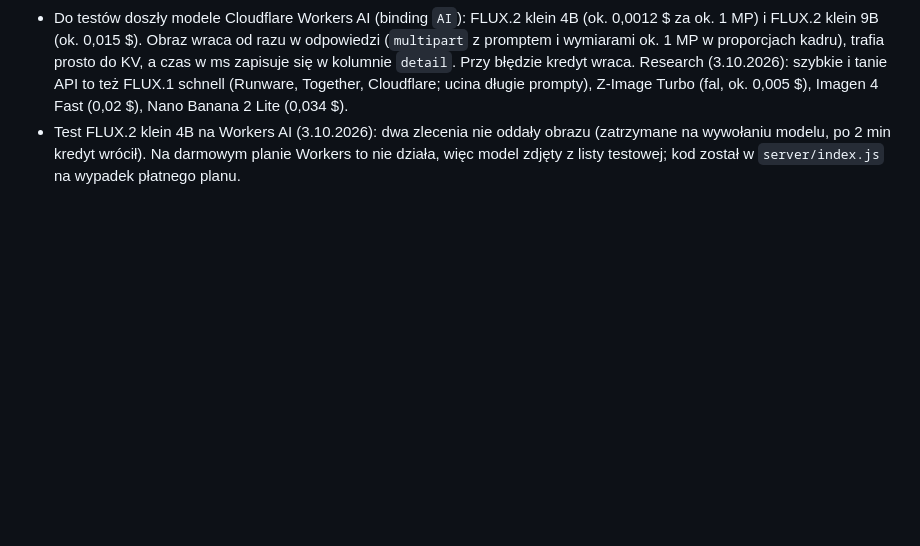
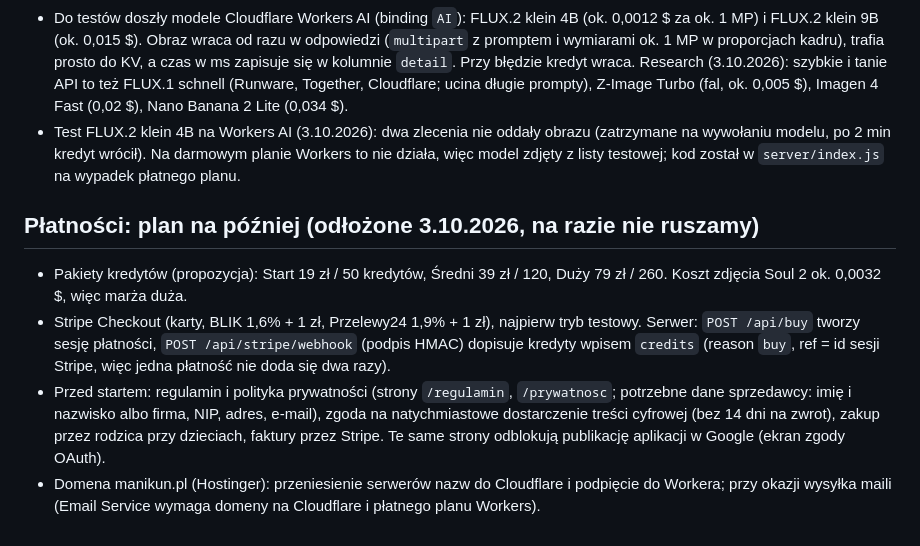
Before and after one commit to fakindomin/manikun, a Markdown page: docs/PRZEBUDOWA.md, the part around the change. Rendered like a GitHub page; blank space fills up the shorter version.

Commit message:
Docs: plan płatności zapisany na później
Co-Authored-By: Claude Opus 5.5 <noreply@anthropic.com>
Claude-Session: https://claude.ai/code/session_01CU2PNdGbSAZCTwYLKbijoT

```diff
--- a/docs/PRZEBUDOWA.md
+++ b/docs/PRZEBUDOWA.md
@@ -519,3 +519,10 @@ Kreator Ekspert ma rozdział „Rzeczy” (Postać › Poza › Rzeczy › Miejs
 - Decyzja po testach w aplikacji (3.10.2026): zostaje Soul 2. Najlepiej rozumie Maniscrypt i daje najlepszą jakość, przy najniższej cenie (0,0032 $). Lista „Model (test)” zostaje tylko dla właściciela, do porównań w przyszłości.
 - Do testów doszły modele Cloudflare Workers AI (binding `AI`): FLUX.2 klein 4B (ok. 0,0012 $ za ok. 1 MP) i FLUX.2 klein 9B (ok. 0,015 $). Obraz wraca od razu w odpowiedzi (`multipart` z promptem i wymiarami ok. 1 MP w proporcjach kadru), trafia prosto do KV, a czas w ms zapisuje się w kolumnie `detail`. Przy błędzie kredyt wraca. Research (3.10.2026): szybkie i tanie API to też FLUX.1 schnell (Runware, Together, Cloudflare; ucina długie prompty), Z-Image Turbo (fal, ok. 0,005 $), Imagen 4 Fast (0,02 $), Nano Banana 2 Lite (0,034 $).
 - Test FLUX.2 klein 4B na Workers AI (3.10.2026): dwa zlecenia nie oddały obrazu (zatrzymane na wywołaniu modelu, po 2 min kredyt wrócił). Na darmowym planie Workers to nie działa, więc model zdjęty z listy testowej; kod został w `server/index.js` na wypadek płatnego planu.
+
+## Płatności: plan na później (odłożone 3.10.2026, na razie nie ruszamy)
+
+- Pakiety kredytów (propozycja): Start 19 zł / 50 kredytów, Średni 39 zł / 120, Duży 79 zł / 260. Koszt zdjęcia Soul 2 ok. 0,0032 $, więc marża duża.
+- Stripe Checkout (karty, BLIK 1,6% + 1 zł, Przelewy24 1,9% + 1 zł), najpierw tryb testowy. Serwer: `POST /api/buy` tworzy sesję płatności, `POST /api/stripe/webhook` (podpis HMAC) dopisuje kredyty wpisem `credits` (reason `buy`, ref = id sesji Stripe, więc jedna płatność nie doda się dwa razy).
+- Przed startem: regulamin i polityka prywatności (strony `/regulamin`, `/prywatnosc`; potrzebne dane sprzedawcy: imię i nazwisko albo firma, NIP, adres, e-mail), zgoda na natychmiastowe dostarczenie treści cyfrowej (bez 14 dni na zwrot), zakup przez rodzica przy dzieciach, faktury przez Stripe. Te same strony odblokują publikację aplikacji w Google (ekran zgody OAuth).
+- Domena manikun.pl (Hostinger): przeniesienie serwerów nazw do Cloudflare i podpięcie do Workera; przy okazji wysyłka maili (Email Service wymaga domeny na Cloudflare i płatnego planu Workers).
```
